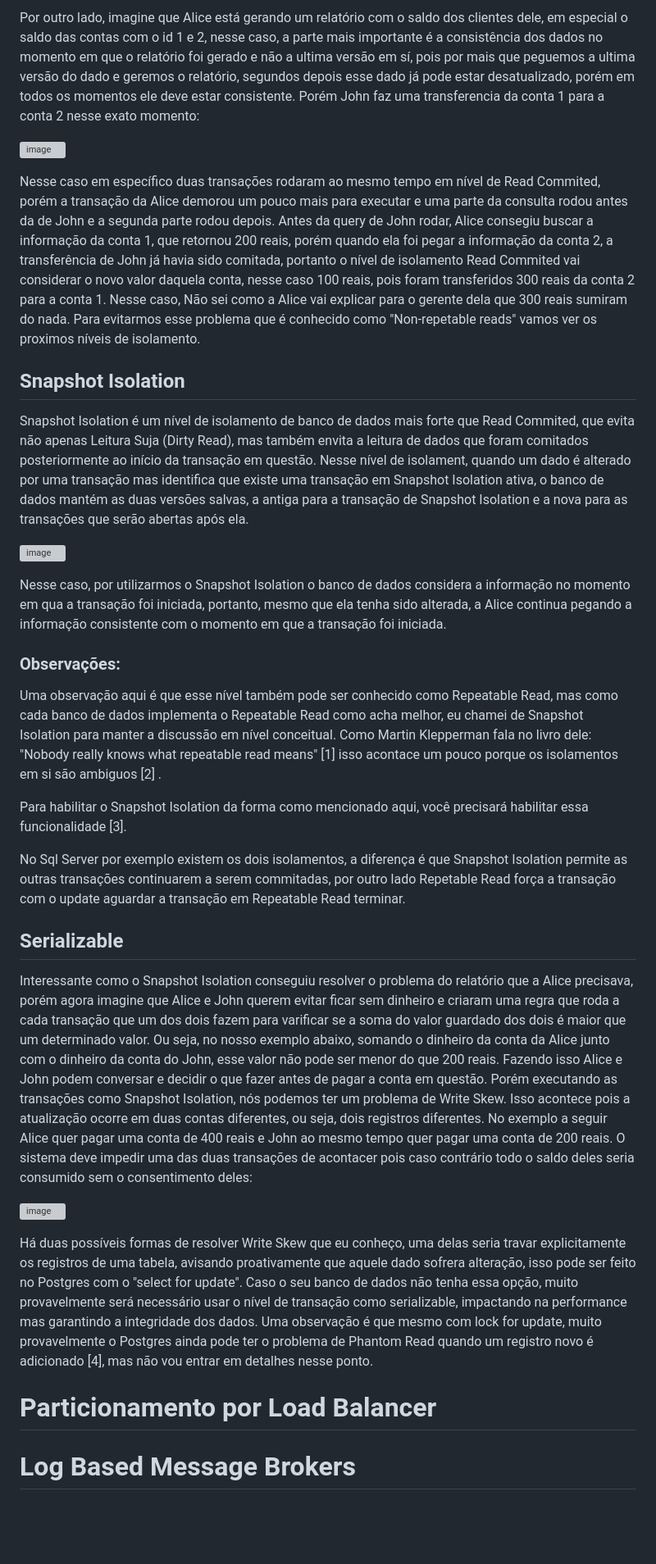
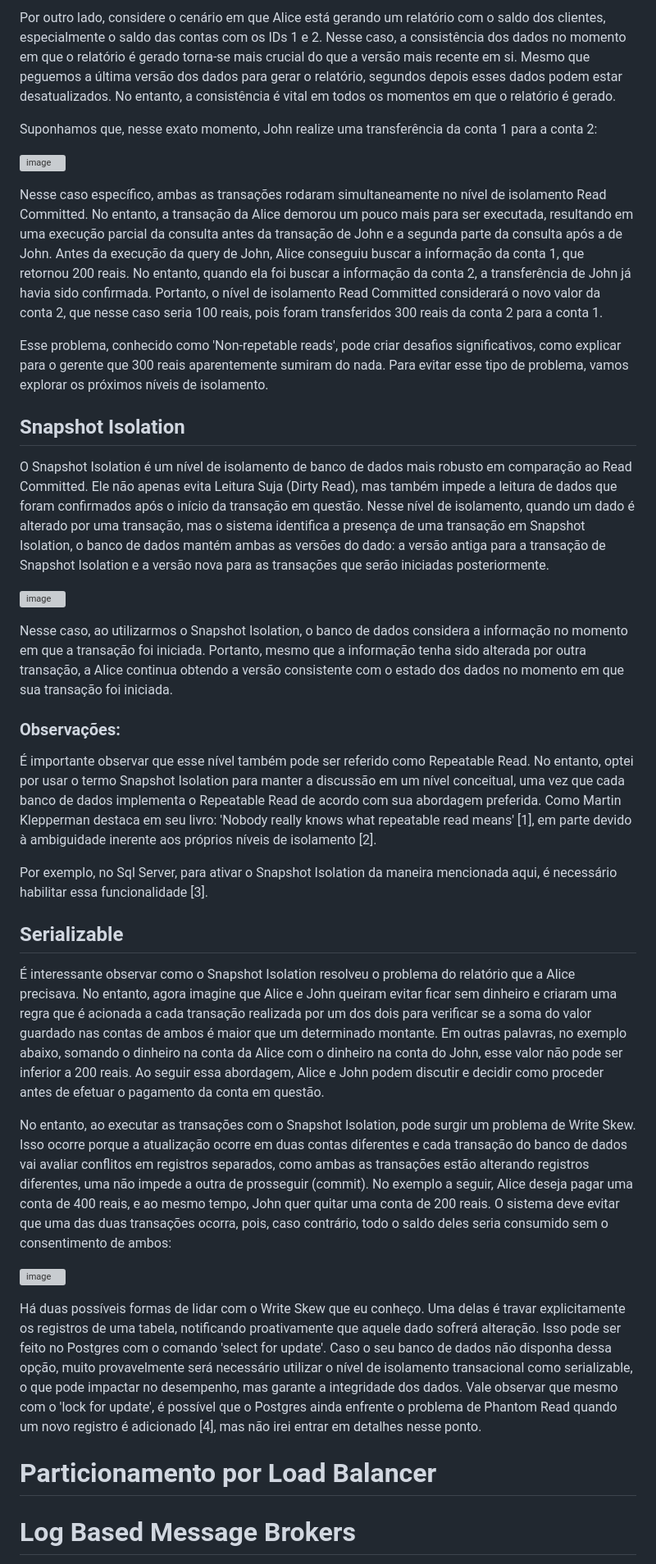
Before and after one commit to gumberss/Concurrency, a Markdown page: readme.md, the part around one of its changes. Shown at 82% size. Rendered like a GitHub page; blank space fills up the shorter version; grey boxes are pictures that could not be loaded.

```diff
--- a/readme.md
+++ b/readme.md
@@ -30,37 +33,42 @@ Read Commited por outro lado garante o isolamento entre transações, ou seja, s
 ![image](https://github.com/gumberss/Rinha-Sharding/assets/38296002/86366fc3-3cef-47c0-a41b-50280dd68636)
 
-Por outro lado, imagine que Alice está gerando um relatório com o saldo dos clientes dele, em especial o saldo das contas com o id 1 e 2, nesse caso, a parte mais importante é a consistência dos dados no momento em que o relatório foi gerado e não a ultima versão em sí, pois por mais que peguemos a ultima versão do dado e geremos o relatório, segundos depois esse dado já pode estar desatualizado, porém em todos os momentos ele deve estar consistente. Porém John faz uma transferencia da conta 1 para a conta 2 nesse exato momento:
+Por outro lado, considere o cenário em que Alice está gerando um relatório com o saldo dos clientes, especialmente o saldo das contas com os IDs 1 e 2. Nesse caso, a consistência dos dados no momento em que o relatório é gerado torna-se mais crucial do que a versão mais recente em si. Mesmo que peguemos a última versão dos dados para gerar o relatório, segundos depois esses dados podem estar desatualizados. No entanto, a consistência é vital em todos os momentos em que o relatório é gerado.
+
+Suponhamos que, nesse exato momento, John realize uma transferência da conta 1 para a conta 2:
 
 ![image](https://github.com/gumberss/Rinha-Sharding/assets/38296002/da099a82-f4b4-47d7-a8ff-b8abf8954d4c)
 
-Nesse caso em específico duas transações rodaram ao mesmo tempo em nível de Read Commited, porém a transação da Alice demorou um pouco mais para executar e uma parte da consulta rodou antes da de John e a segunda parte rodou depois. Antes da query de John rodar, Alice consegiu buscar a informação da conta 1, que retornou 200 reais, porém quando ela foi pegar a informação da conta 2, a transferência de John já havia sido comitada, portanto o nível de isolamento Read Commited vai considerar o novo valor daquela conta, nesse caso 100 reais, pois foram transferidos 300 reais da conta 2 para a conta 1. Nesse caso, Não sei como a Alice vai explicar para o gerente dela que 300 reais sumiram do nada. Para evitarmos esse problema que é conhecido como "Non-repetable reads" vamos ver os proximos níveis de isolamento.
+Nesse caso específico, ambas as transações rodaram simultaneamente no nível de isolamento Read Committed. No entanto, a transação da Alice demorou um pouco mais para ser executada, resultando em uma execução parcial da consulta antes da transação de John e a segunda parte da consulta após a de John. Antes da execução da query de John, Alice conseguiu buscar a informação da conta 1, que retornou 200 reais. No entanto, quando ela foi buscar a informação da conta 2, a transferência de John já havia sido confirmada. Portanto, o nível de isolamento Read Committed considerará o novo valor da conta 2, que nesse caso seria 100 reais, pois foram transferidos 300 reais da conta 2 para a conta 1.
+
+Esse problema, conhecido como 'Non-repetable reads', pode criar desafios significativos, como explicar para o gerente que 300 reais aparentemente sumiram do nada. Para evitar esse tipo de problema, vamos explorar os próximos níveis de isolamento.
 
 ## Snapshot Isolation
 
-Snapshot Isolation é um nível de isolamento de banco de dados mais forte que Read Commited, que evita não apenas Leitura Suja (Dirty Read), mas também envita a leitura de dados que foram comitados posteriormente ao início da transação em questão. Nesse nível de isolament, quando um dado é alterado por uma transação mas identifica que existe uma transação em Snapshot Isolation ativa, o banco de dados mantém as duas versões salvas, a antiga para a transação de Snapshot Isolation e a nova para as transações que serão abertas após ela.
+O Snapshot Isolation é um nível de isolamento de banco de dados mais robusto em comparação ao Read Committed. Ele não apenas evita Leitura Suja (Dirty Read), mas também impede a leitura de dados que foram confirmados após o início da transação em questão. Nesse nível de isolamento, quando um dado é alterado por uma transação, mas o sistema identifica a presença de uma transação em Snapshot Isolation, o banco de dados mantém ambas as versões do dado: a versão antiga para a transação de Snapshot Isolation e a versão nova para as transações que serão iniciadas posteriormente.
 
 ![image](https://github.com/gumberss/Rinha-Sharding/assets/38296002/eed05bcc-6a92-4252-8a98-c145beb3a63d)
 
-Nesse caso, por utilizarmos o Snapshot Isolation o banco de dados considera a informação no momento em qua a transação foi iniciada, portanto, mesmo que ela tenha sido alterada, a Alice continua pegando a informação consistente com o momento em que a transação foi iniciada.
+Nesse caso, ao utilizarmos o Snapshot Isolation, o banco de dados considera a informação no momento em que a transação foi iniciada. Portanto, mesmo que a informação tenha sido alterada por outra transação, a Alice continua obtendo a versão consistente com o estado dos dados no momento em que sua transação foi iniciada.
 
 ### Observações:
 
-Uma observação aqui é que esse nível também pode ser conhecido como Repeatable Read, mas como cada banco de dados implementa o Repeatable Read como acha melhor, eu chamei de Snapshot Isolation para manter a discussão em nível conceitual. Como Martin Klepperman fala no livro dele: "Nobody really knows what repeatable read means" [1] isso acontace um pouco porque os isolamentos em si são ambiguos [2] .
+É importante observar que esse nível também pode ser referido como Repeatable Read. No entanto, optei por usar o termo Snapshot Isolation para manter a discussão em um nível conceitual, uma vez que cada banco de dados implementa o Repeatable Read de acordo com sua abordagem preferida. Como Martin Klepperman destaca em seu livro: 'Nobody really knows what repeatable read means' [1], em parte devido à ambiguidade inerente aos próprios níveis de isolamento [2].
 
-Para habilitar o Snapshot Isolation da forma como mencionado aqui, você precisará habilitar essa funcionalidade [3].
-
-No Sql Server por exemplo existem os dois isolamentos, a diferença é que Snapshot Isolation permite as outras transações continuarem a serem commitadas, por outro lado Repetable Read força a transação com o update aguardar a transação em Repeatable Read terminar.
-
+Por exemplo, no Sql Server, para ativar o Snapshot Isolation da maneira mencionada aqui, é necessário habilitar essa funcionalidade [3].
 
 ## Serializable
 
-Interessante como o Snapshot Isolation conseguiu resolver o problema do relatório que a Alice precisava, porém agora imagine que Alice e John querem evitar ficar sem dinheiro e criaram uma regra que roda a cada transação que um dos dois fazem para varificar se a soma do valor guardado dos dois é maior que um determinado valor. Ou seja, no nosso exemplo abaixo, somando o dinheiro da conta da Alice junto com o dinheiro da conta do John, esse valor não pode ser menor do que 200 reais. Fazendo isso Alice e John podem conversar e decidir o que fazer antes de pagar a conta em questão. Porém executando as transações como Snapshot Isolation, nós podemos ter um problema de Write Skew. Isso acontece pois a atualização ocorre em duas contas diferentes, ou seja, dois registros diferentes. No exemplo a seguir Alice quer pagar uma conta de 400 reais e John ao mesmo tempo quer pagar uma conta de 200 reais. O sistema deve impedir uma das duas transações de acontacer pois caso contrário todo o saldo deles seria consumido sem o consentimento deles:
+É interessante observar como o Snapshot Isolation resolveu o problema do relatório que a Alice precisava. No entanto, agora imagine que Alice e John queiram evitar ficar sem dinheiro e criaram uma regra que é acionada a cada transação realizada por um dos dois para verificar se a soma do valor guardado nas contas de ambos é maior que um determinado montante. Em outras palavras, no exemplo abaixo, somando o dinheiro na conta da Alice com o dinheiro na conta do John, esse valor não pode ser inferior a 200 reais. Ao seguir essa abordagem, Alice e John podem discutir e decidir como proceder antes de efetuar o pagamento da conta em questão.
+
+No entanto, ao executar as transações com o Snapshot Isolation, pode surgir um problema de Write Skew. Isso ocorre porque a atualização ocorre em duas contas diferentes e cada transação do banco de dados vai avaliar conflitos em registros separados, como ambas as transações estão alterando registros diferentes, uma não impede a outra de prosseguir (commit). No exemplo a seguir, Alice deseja pagar uma conta de 400 reais, e ao mesmo tempo, John quer quitar uma conta de 200 reais. O sistema deve evitar que uma das duas transações ocorra, pois, caso contrário, todo o saldo deles seria consumido sem o consentimento de ambos:
 
 ![image](https://github.com/gumberss/Rinha-Sharding/assets/38296002/e778cda4-18af-4777-b88a-f5b20783468d)
 
-Há duas possíveis formas de resolver Write Skew que eu conheço, uma delas seria travar explicitamente os registros de uma tabela, avisando proativamente que aquele dado sofrera alteração, isso pode ser feito no Postgres com o "select for update". Caso o seu banco de dados não tenha essa opção, muito provavelmente será necessário usar o nível de transação como serializable, impactando na performance mas garantindo a integridade dos dados. Uma observação é que mesmo com lock for update, muito provavelmente o Postgres ainda pode ter o problema de Phantom Read quando um registro novo é adicionado [4], mas não vou entrar em detalhes nesse ponto.
+Há duas possíveis formas de lidar com o Write Skew que eu conheço. Uma delas é travar explicitamente os registros de uma tabela, notificando proativamente que aquele dado sofrerá alteração. Isso pode ser feito no Postgres com o comando 'select for update'. Caso o seu banco de dados não disponha dessa opção, muito provavelmente será necessário utilizar o nível de isolamento transacional como serializable, o que pode impactar no desempenho, mas garante a integridade dos dados. Vale observar que mesmo com o 'lock for update', é possível que o Postgres ainda enfrente o problema de Phantom Read quando um novo registro é adicionado [4], mas não irei entrar em detalhes nesse ponto.
 
 # Particionamento por Load Balancer
+
+
 
 # Log Based Message Brokers
 
```
Also changed, not shown: other parts of readme.md (+12 -9 lines).
